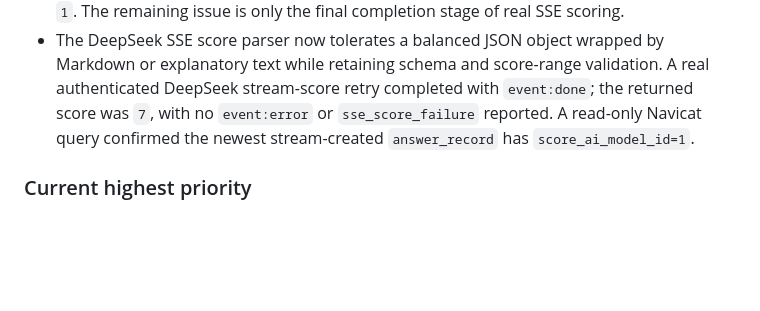
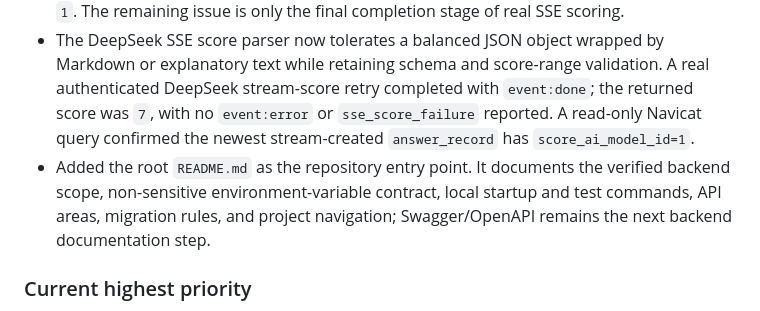
Before and after one commit to Wybell/ai-interview-assistant, a Markdown page: AGENTS.md, the part around the change. Rendered like a GitHub page; blank space fills up the shorter version.

```diff
--- a/AGENTS.md
+++ b/AGENTS.md
@@ -691,6 +691,7 @@ Completion criteria:
 - Change2Pro question generation, scoring persistence, and true upstream SSE have been verified locally.
 - DeepSeek configuration and model correction are complete locally: V3 is applied, real question generation works, normal scoring works, and scoring persistence uses model ID `1`. The remaining issue is only the final completion stage of real SSE scoring.
 - The DeepSeek SSE score parser now tolerates a balanced JSON object wrapped by Markdown or explanatory text while retaining schema and score-range validation. A real authenticated DeepSeek stream-score retry completed with `event:done`; the returned score was `7`, with no `event:error` or `sse_score_failure` reported. A read-only Navicat query confirmed the newest stream-created `answer_record` has `score_ai_model_id=1`.
+- Added the root `README.md` as the repository entry point. It documents the verified backend scope, non-sensitive environment-variable contract, local startup and test commands, API areas, migration rules, and project navigation; Swagger/OpenAPI remains the next backend documentation step.
 
 ### Current highest priority
 
```
Also changed, not shown: README.md (added, +158 -0 lines).
